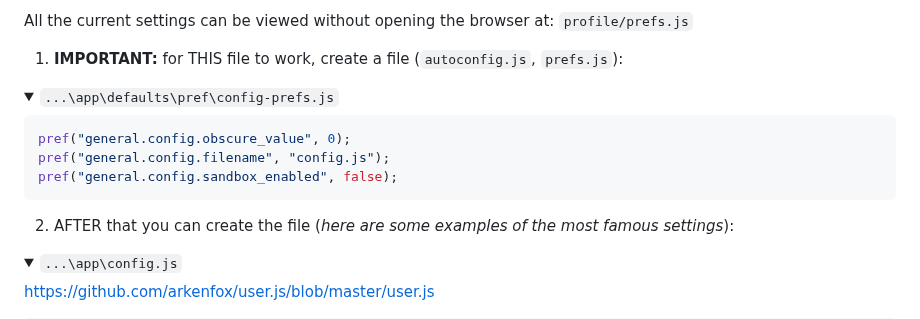
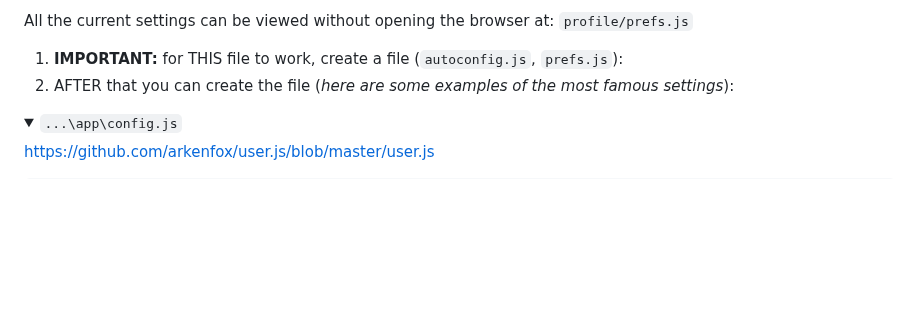
Before and after one commit to awesome-windows11/firefox, a Markdown page: app/README.md, the part around the change. GitHub-like rendering; folded sections open; blank space fills up the shorter version.

````diff
--- a/app/README.md
+++ b/app/README.md
@@ -5,16 +5,6 @@ You no longer need to manually configure your browser settings. Firefox has auto
 All the current settings can be viewed without opening the browser at: `profile/prefs.js`
 
 1. **IMPORTANT:** for THIS file to work, create a file (`autoconfig.js`, `prefs.js`):
-
-<details><summary><code>...\app\defaults\pref\config-prefs.js</code></summary>
-
-``` js
-pref("general.config.obscure_value", 0);
-pref("general.config.filename", "config.js");
-pref("general.config.sandbox_enabled", false);
-```
-</details>
-
 2. AFTER that you can create the file (*here are some examples of the most famous settings*):
 
 <details><summary><code>...\app\config.js</code></summary>
````
